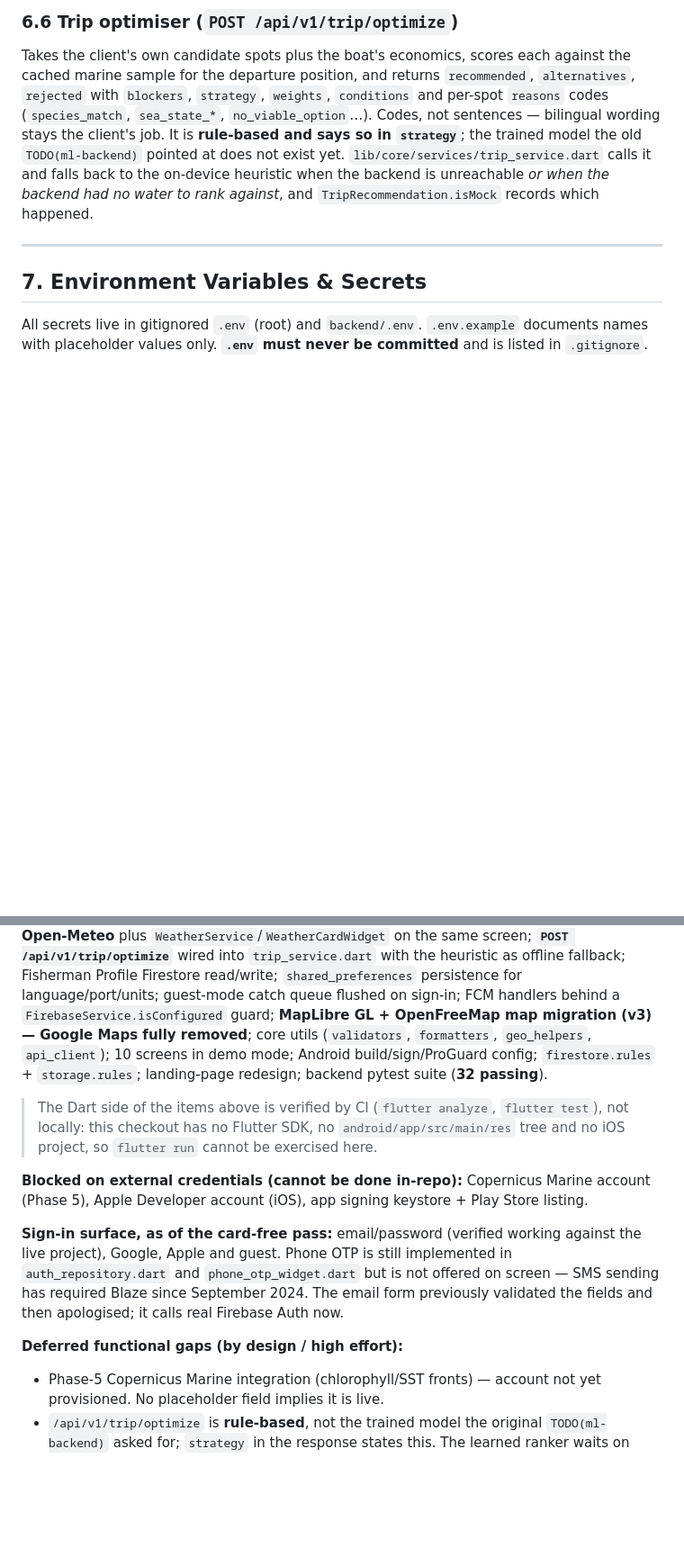
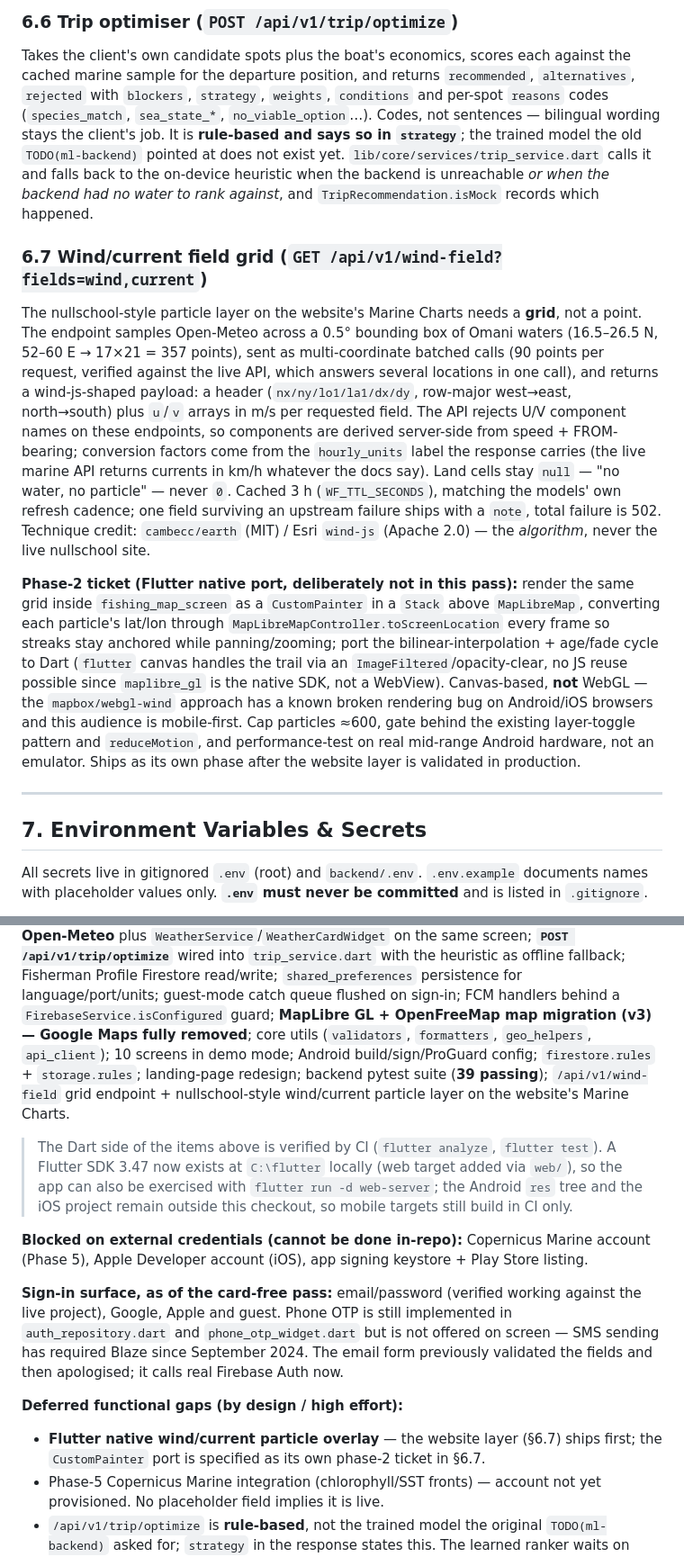
Before and after one commit to Sonalhegde/BAHHAR, a Markdown page: SPECIFICATION.md, 2 parts joined by grey strips. Shown at 90% size. Drawn GitHub-style; blank space fills up the shorter version.

```diff
--- a/SPECIFICATION.md
+++ b/SPECIFICATION.md
@@ -279,6 +279,31 @@ old `TODO(ml-backend)` pointed at does not exist yet.
 the backend is unreachable *or when the backend had no water to rank against*, and
 `TripRecommendation.isMock` records which happened.
 
+### 6.7 Wind/current field grid (`GET /api/v1/wind-field?fields=wind,current`)
+The nullschool-style particle layer on the website's Marine Charts needs a **grid**, not a point.
+The endpoint samples Open-Meteo across a 0.5° bounding box of Omani waters (16.5–26.5 N,
+52–60 E → 17×21 = 357 points), sent as multi-coordinate batched calls (90 points per request,
+verified against the live API, which answers several locations in one call), and returns a
+wind-js-shaped payload: a header (`nx/ny/lo1/la1/dx/dy`, row-major west→east, north→south)
+plus `u`/`v` arrays in m/s per requested field. The API rejects U/V component names on these
+endpoints, so components are derived server-side from speed + FROM-bearing; conversion factors
+come from the `hourly_units` label the response carries (the live marine API returns currents in
+km/h whatever the docs say). Land cells stay `null` — "no water, no particle" — never `0`.
+Cached 3 h (`WF_TTL_SECONDS`), matching the models' own refresh cadence; one field surviving an
+upstream failure ships with a `note`, total failure is 502. Technique credit: `cambecc/earth`
+(MIT) / Esri `wind-js` (Apache 2.0) — the *algorithm*, never the live nullschool site.
+
+**Phase-2 ticket (Flutter native port, deliberately not in this pass):** render the same grid
+inside `fishing_map_screen` as a `CustomPainter` in a `Stack` above `MapLibreMap`, converting
+each particle's lat/lon through `MapLibreMapController.toScreenLocation` every frame so streaks
+stay anchored while panning/zooming; port the bilinear-interpolation + age/fade cycle to Dart
+(`flutter` canvas handles the trail via an `ImageFiltered`/opacity-clear, no JS reuse possible
+since `maplibre_gl` is the native SDK, not a WebView). Canvas-based, **not** WebGL — the
+`mapbox/webgl-wind` approach has a known broken rendering bug on Android/iOS browsers and this
+audience is mobile-first. Cap particles ≈600, gate behind the existing layer-toggle pattern and
+`reduceMotion`, and performance-test on real mid-range Android hardware, not an emulator. Ships
+as its own phase after the website layer is validated in production.
+
 ---
 
 ## 7. Environment Variables & Secrets
@@ -360,11 +385,13 @@ language/port/units; guest-mode catch queue flushed on sign-in; FCM handlers beh
 `FirebaseService.isConfigured` guard; **MapLibre GL + OpenFreeMap map migration (v3) — Google
 Maps fully removed**; core utils (`validators`, `formatters`, `geo_helpers`, `api_client`); 10
 screens in demo mode; Android build/sign/ProGuard config; `firestore.rules` + `storage.rules`;
-landing-page redesign; backend pytest suite (**32 passing**).
+landing-page redesign; backend pytest suite (**39 passing**); `/api/v1/wind-field` grid endpoint +
+nullschool-style wind/current particle layer on the website's Marine Charts.
 
-> The Dart side of the items above is verified by CI (`flutter analyze`, `flutter test`), not
-> locally: this checkout has no Flutter SDK, no `android/app/src/main/res` tree and no iOS
-> project, so `flutter run` cannot be exercised here.
+> The Dart side of the items above is verified by CI (`flutter analyze`, `flutter test`).
+> A Flutter SDK 3.47 now exists at `C:\flutter` locally (web target added via `web/`), so the app
+> can also be exercised with `flutter run -d web-server`; the Android `res` tree and the iOS
+> project remain outside this checkout, so mobile targets still build in CI only.
 
 **Blocked on external credentials (cannot be done in-repo):** Copernicus
 Marine account (Phase 5), Apple Developer account (iOS), app signing keystore + Play Store listing.
@@ -376,6 +403,8 @@ September 2024. The email form previously validated the fields and then apologis
 Firebase Auth now.
 
 **Deferred functional gaps (by design / high effort):**
+- **Flutter native wind/current particle overlay** — the website layer (§6.7) ships first; the
+  `CustomPainter` port is specified as its own phase-2 ticket in §6.7.
 - Phase-5 Copernicus Marine integration (chlorophyll/SST fronts) — account not yet provisioned.
   No placeholder field implies it is live.
 - `/api/v1/trip/optimize` is **rule-based**, not the trained model the original
```
Also changed, not shown: other parts of SPECIFICATION.md (+6 -0 lines), CHANGELOG.md (+30 -0 lines).
